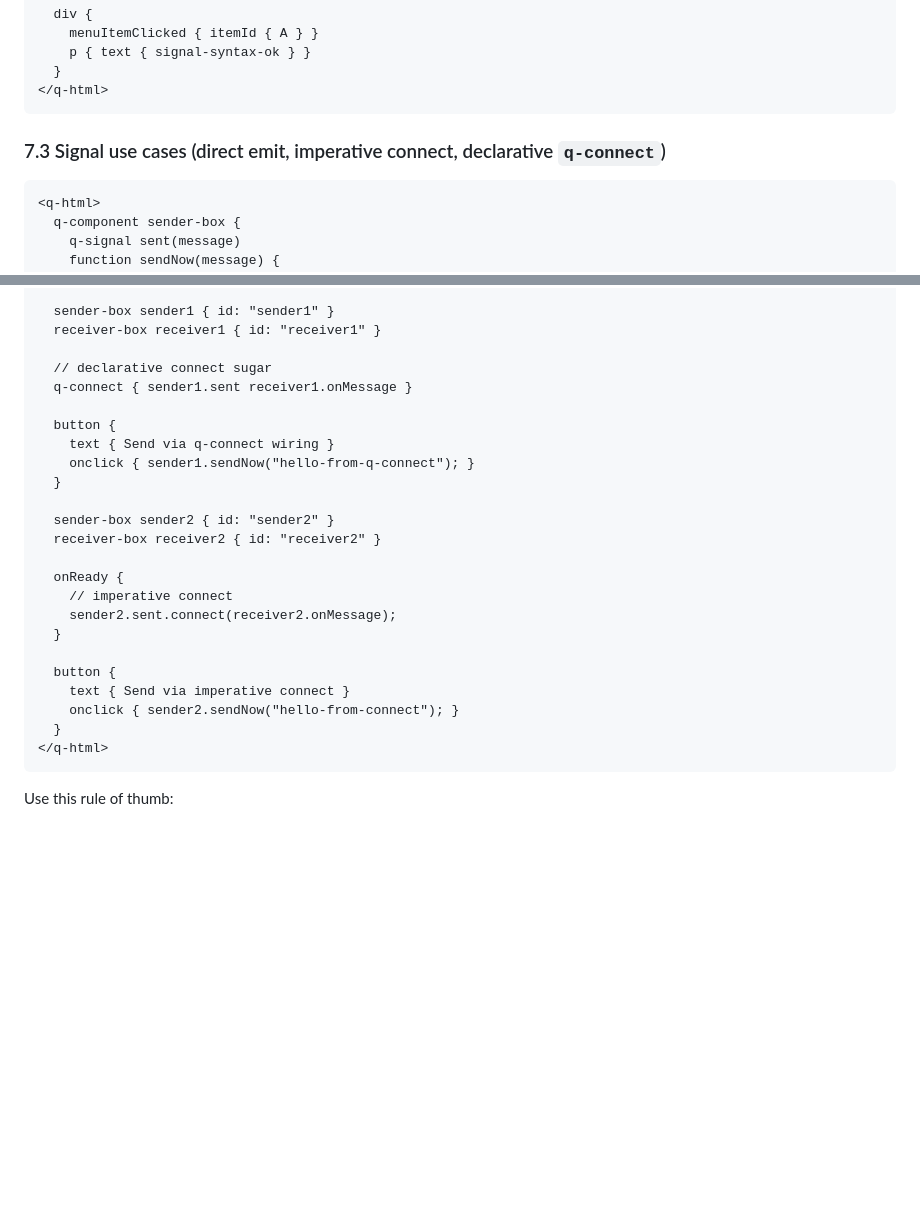
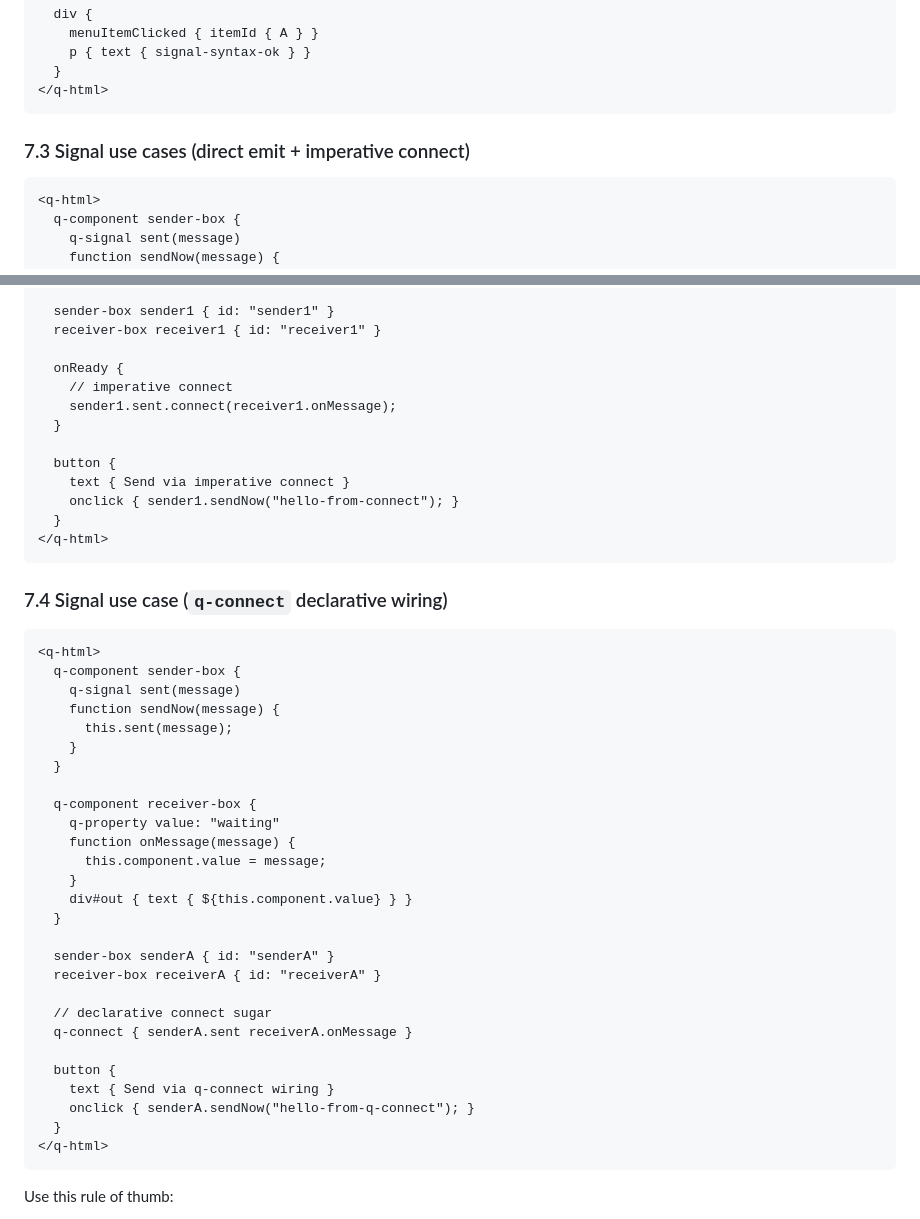
Before and after one commit to qhtml/qhtml6, a Markdown page: README.md, 2 parts joined by grey strips. Drawn GitHub-style; blank space fills up the shorter version.

Commit message:
README: separate q-connect into standalone signal example

````diff
--- a/README.md
+++ b/README.md
@@ -1161,7 +1161,7 @@ This dispatches a DOM `CustomEvent` named `menuItemClicked` with `event.detail.s
 </q-html>
 ```
 
-### 7.3 Signal use cases (direct emit, imperative connect, declarative `q-connect`)
+### 7.3 Signal use cases (direct emit + imperative connect)
 
 ```qhtml
 <q-html>
@@ -1183,25 +1183,46 @@ This dispatches a DOM `CustomEvent` named `menuItemClicked` with `event.detail.s
   sender-box sender1 { id: "sender1" }
   receiver-box receiver1 { id: "receiver1" }
 
+  onReady {
+    // imperative connect
+    sender1.sent.connect(receiver1.onMessage);
+  }
+
+  button {
+    text { Send via imperative connect }
+    onclick { sender1.sendNow("hello-from-connect"); }
+  }
+</q-html>
+```
+
+### 7.4 Signal use case (`q-connect` declarative wiring)
+
+```qhtml
+<q-html>
+  q-component sender-box {
+    q-signal sent(message)
+    function sendNow(message) {
+      this.sent(message);
+    }
+  }
+
+  q-component receiver-box {
+    q-property value: "waiting"
+    function onMessage(message) {
+      this.component.value = message;
+    }
+    div#out { text { ${this.component.value} } }
+  }
+
+  sender-box senderA { id: "senderA" }
+  receiver-box receiverA { id: "receiverA" }
+
   // declarative connect sugar
-  q-connect { sender1.sent receiver1.onMessage }
+  q-connect { senderA.sent receiverA.onMessage }
 
   button {
     text { Send via q-connect wiring }
-    onclick { sender1.sendNow("hello-from-q-connect"); }
-  }
-
-  sender-box sender2 { id: "sender2" }
-  receiver-box receiver2 { id: "receiver2" }
-
-  onReady {
-    // imperative connect
-    sender2.sent.connect(receiver2.onMessage);
-  }
-
-  button {
-    text { Send via imperative connect }
-    onclick { sender2.sendNow("hello-from-connect"); }
+    onclick { senderA.sendNow("hello-from-q-connect"); }
   }
 </q-html>
 ```
````
